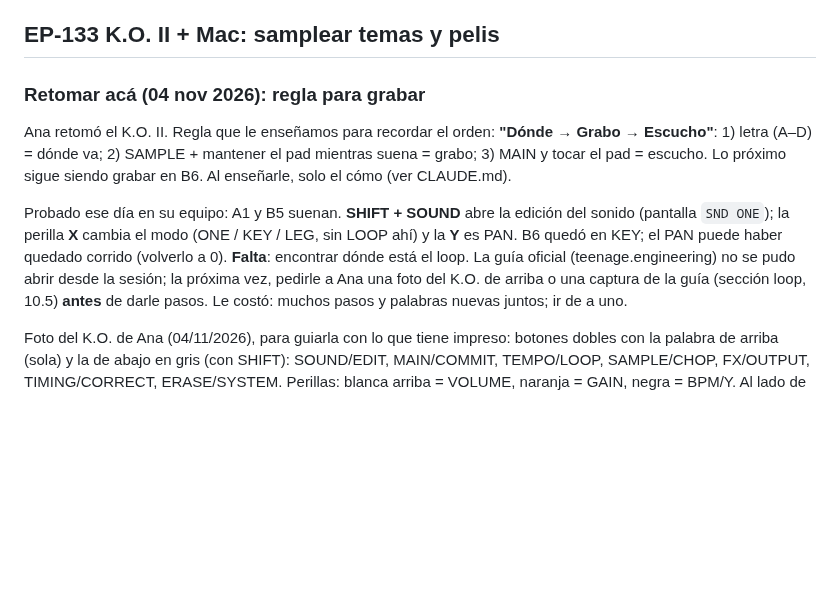
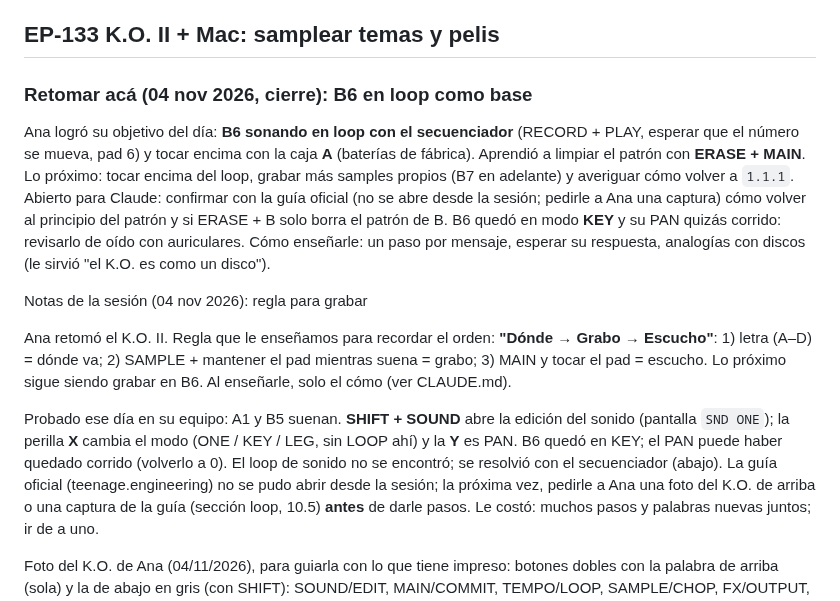
Before and after one commit to rawwwpower/deadwax, a Markdown page: EQUIPO.md, the part around the change. GitHub-like rendering; blank space fills up the shorter version.

Commit message:
EQUIPO: cierre K.O. II, B6 en loop; CLAUDE: enseñar de a un paso
Co-Authored-By: Claude Opus 5.5 <noreply@anthropic.com>
Claude-Session: https://claude.ai/code/session_016m5q8XqiM5N8EHf1FKRj21

```diff
--- a/EQUIPO.md
+++ b/EQUIPO.md
@@ -154,7 +154,16 @@ Bandejas de otras marcas que cumplen: Pioneer PLX-1000, Reloop RP-7000 MK2, Audi
 
 ## EP-133 K.O. II + Mac: samplear temas y pelis
 
-### Retomar acá (04 nov 2026): regla para grabar
+### Retomar acá (04 nov 2026, cierre): B6 en loop como base
+
+Ana logró su objetivo del día: **B6 sonando en loop con el secuenciador** (RECORD + PLAY, esperar que el número se mueva, pad 6)
+y tocar encima con la caja **A** (baterías de fábrica). Aprendió a limpiar el patrón con **ERASE + MAIN**. Lo próximo: tocar
+encima del loop, grabar más samples propios (B7 en adelante) y averiguar cómo volver a `1.1.1`. Abierto para Claude: confirmar
+con la guía oficial (no se abre desde la sesión; pedirle a Ana una captura) cómo volver al principio del patrón y si
+ERASE + B solo borra el patrón de B. B6 quedó en modo **KEY** y su PAN quizás corrido: revisarlo de oído con auriculares.
+Cómo enseñarle: un paso por mensaje, esperar su respuesta, analogías con discos (le sirvió "el K.O. es como un disco").
+
+Notas de la sesión (04 nov 2026): regla para grabar
 
 Ana retomó el K.O. II. Regla que le enseñamos para recordar el orden:
 **"Dónde → Grabo → Escucho"**: 1) letra (A–D) = dónde va; 2) SAMPLE + mantener el
@@ -164,7 +173,7 @@ siendo grabar en B6. Al enseñarle, solo el cómo (ver CLAUDE.md).
 Probado ese día en su equipo: A1 y B5 suenan. **SHIFT + SOUND** abre la edición del
 sonido (pantalla `SND ONE`); la perilla **X** cambia el modo (ONE / KEY / LEG, sin
 LOOP ahí) y la **Y** es PAN. B6 quedó en KEY; el PAN puede haber quedado corrido
-(volverlo a 0). **Falta**: encontrar dónde está el loop. La guía oficial
+(volverlo a 0). El loop de sonido no se encontró; se resolvió con el secuenciador (abajo). La guía oficial
 (teenage.engineering) no se pudo abrir desde la sesión; la próxima vez, pedirle a Ana
 una foto del K.O. de arriba o una captura de la guía (sección loop, 10.5) **antes**
 de darle pasos. Le costó: muchos pasos y palabras nuevas juntos; ir de a uno.
```
Also changed, not shown: CLAUDE.md (+4 -1 lines).
